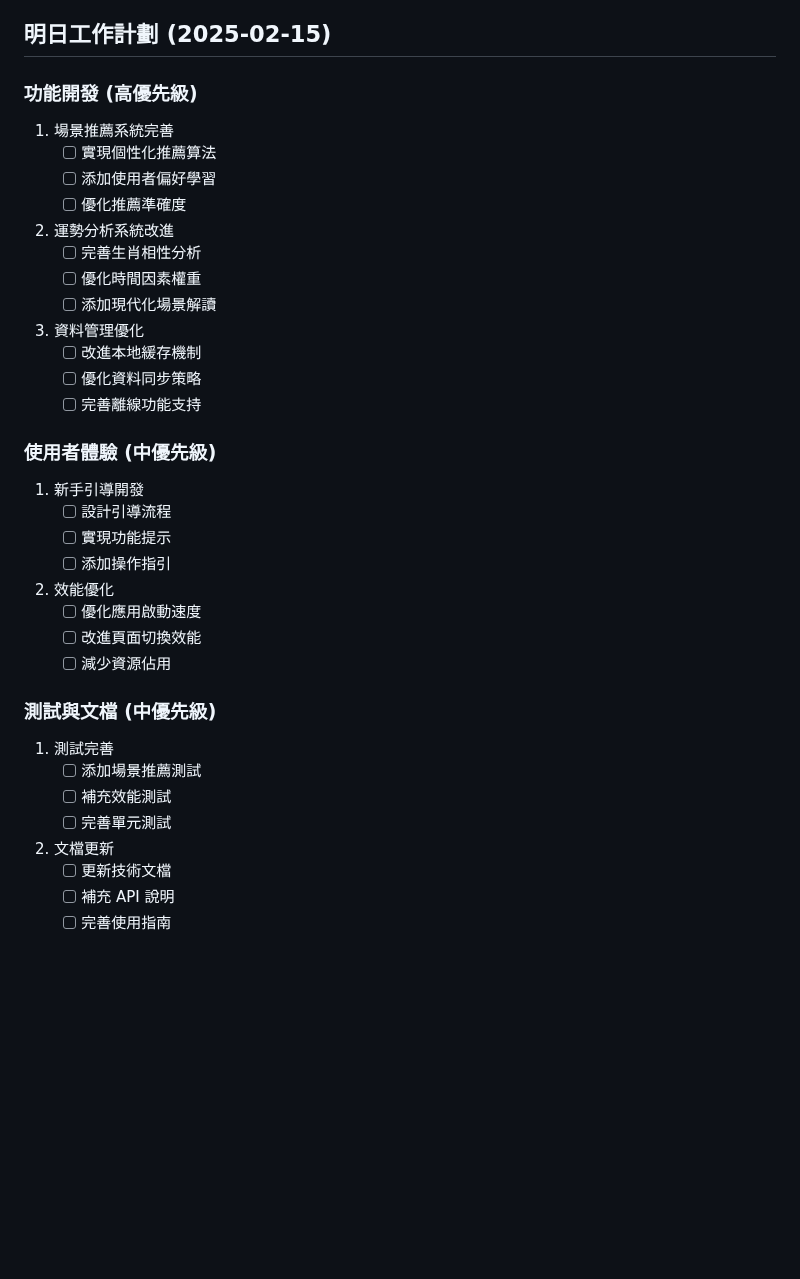
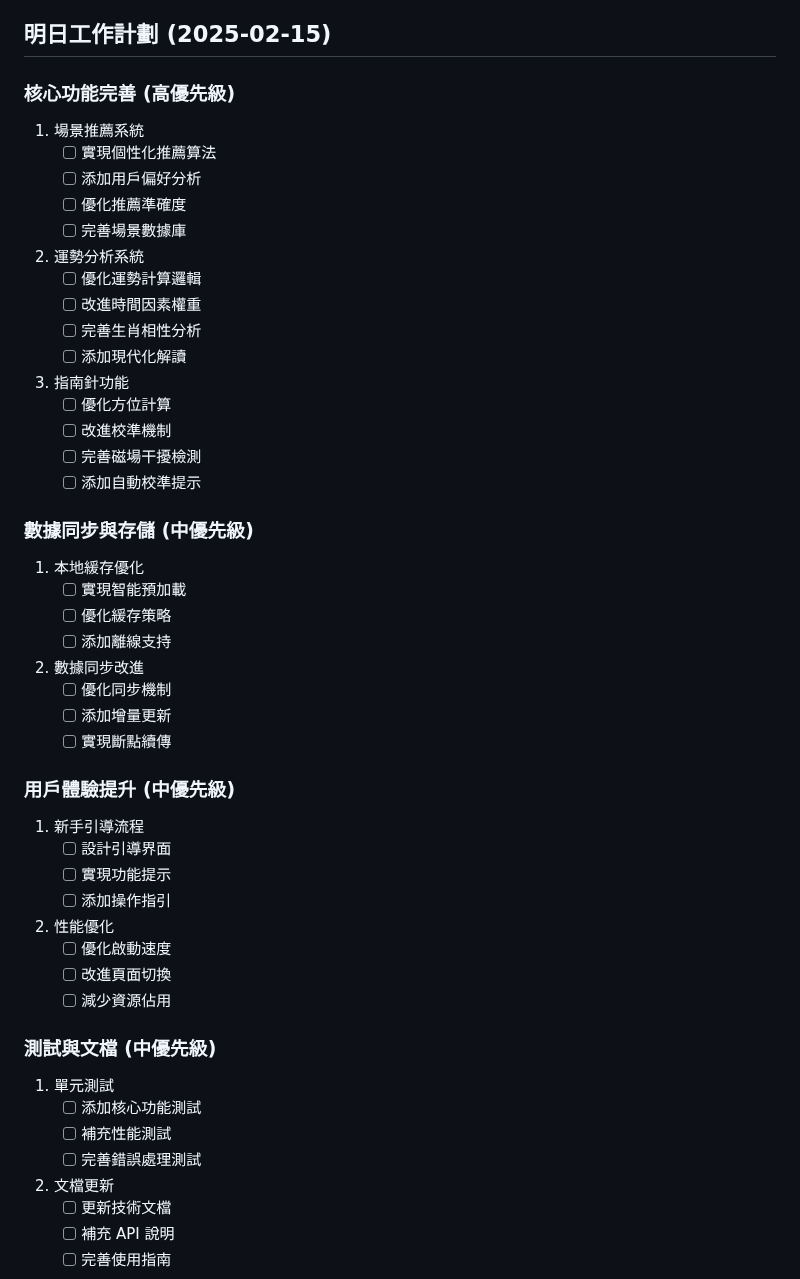
Before and after one commit to umutlee/lucky, a Markdown page: docs/PROGRESS.md, the part around the change. Drawn GitHub-style; blank space fills up the shorter version.

```diff
--- a/docs/PROGRESS.md
+++ b/docs/PROGRESS.md
@@ -291,38 +291,52 @@
 - [x] 更新進度記錄
 
 ## 明日工作計劃 (2025-02-15)
-### 功能開發 (高優先級)
-1. 場景推薦系統完善
+### 核心功能完善 (高優先級)
+1. 場景推薦系統
    - [ ] 實現個性化推薦算法
-   - [ ] 添加使用者偏好學習
+   - [ ] 添加用戶偏好分析
    - [ ] 優化推薦準確度
+   - [ ] 完善場景數據庫
 
-2. 運勢分析系統改進
+2. 運勢分析系統
+   - [ ] 優化運勢計算邏輯
+   - [ ] 改進時間因素權重
    - [ ] 完善生肖相性分析
-   - [ ] 優化時間因素權重
-   - [ ] 添加現代化場景解讀
+   - [ ] 添加現代化解讀
 
-3. 資料管理優化
-   - [ ] 改進本地緩存機制
-   - [ ] 優化資料同步策略
-   - [ ] 完善離線功能支持
+3. 指南針功能
+   - [ ] 優化方位計算
+   - [ ] 改進校準機制
+   - [ ] 完善磁場干擾檢測
+   - [ ] 添加自動校準提示
 
-### 使用者體驗 (中優先級)
-1. 新手引導開發
-   - [ ] 設計引導流程
+### 數據同步與存儲 (中優先級)
+1. 本地緩存優化
+   - [ ] 實現智能預加載
+   - [ ] 優化緩存策略
+   - [ ] 添加離線支持
+
+2. 數據同步改進
+   - [ ] 優化同步機制
+   - [ ] 添加增量更新
+   - [ ] 實現斷點續傳
+
+### 用戶體驗提升 (中優先級)
+1. 新手引導流程
+   - [ ] 設計引導界面
    - [ ] 實現功能提示
    - [ ] 添加操作指引
 
-2. 效能優化
-   - [ ] 優化應用啟動速度
-   - [ ] 改進頁面切換效能
+2. 性能優化
+   - [ ] 優化啟動速度
+   - [ ] 改進頁面切換
    - [ ] 減少資源佔用
 
 ### 測試與文檔 (中優先級)
-1. 測試完善
-   - [ ] 添加場景推薦測試
-   - [ ] 補充效能測試
-   - [ ] 完善單元測試
+1. 單元測試
+   - [ ] 添加核心功能測試
+   - [ ] 補充性能測試
+   - [ ] 完善錯誤處理測試
 
 2. 文檔更新
    - [ ] 更新技術文檔
```
